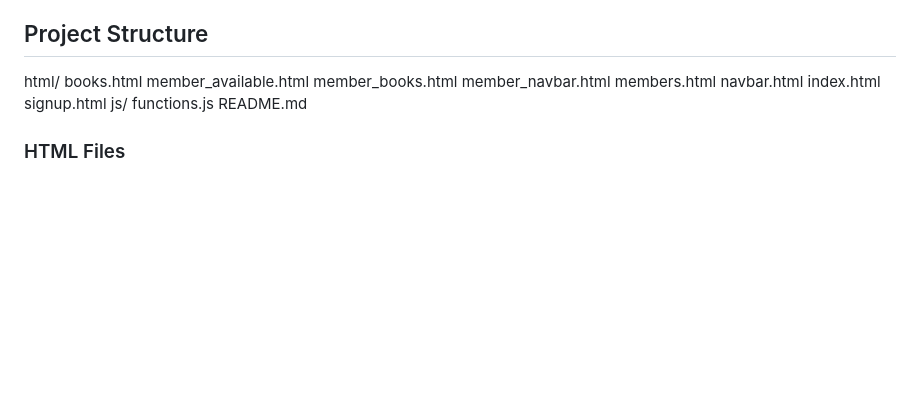
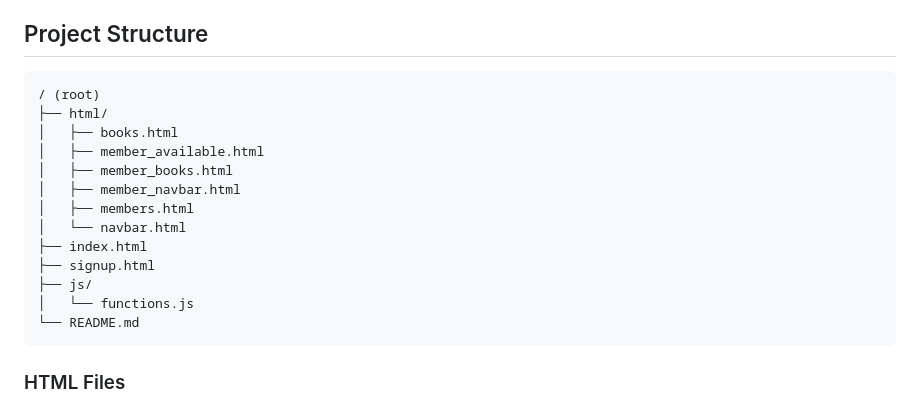
Before and after one commit to shraag/library-challenge-frontend, a Markdown page: README.md, the part around the change. GitHub-like rendering; blank space fills up the shorter version.

````diff
--- a/README.md
+++ b/README.md
@@ -3,11 +3,21 @@
 This repository contains the frontend code for the Library Management System. The application allows users to sign up, log in, view available books, and manage their borrowed books. It also includes functionalities for librarians to manage books and view members.
 
 ## Project Structure
-html/ books.html member_available.html member_books.html member_navbar.html members.html navbar.html
-index.html
-signup.html
-js/ functions.js
-README.md
+```
+/ (root)
+├── html/
+│   ├── books.html
+│   ├── member_available.html
+│   ├── member_books.html
+│   ├── member_navbar.html
+│   ├── members.html
+│   └── navbar.html
+├── index.html
+├── signup.html
+├── js/
+│   └── functions.js
+└── README.md
+```
 
 ### HTML Files
 
````
